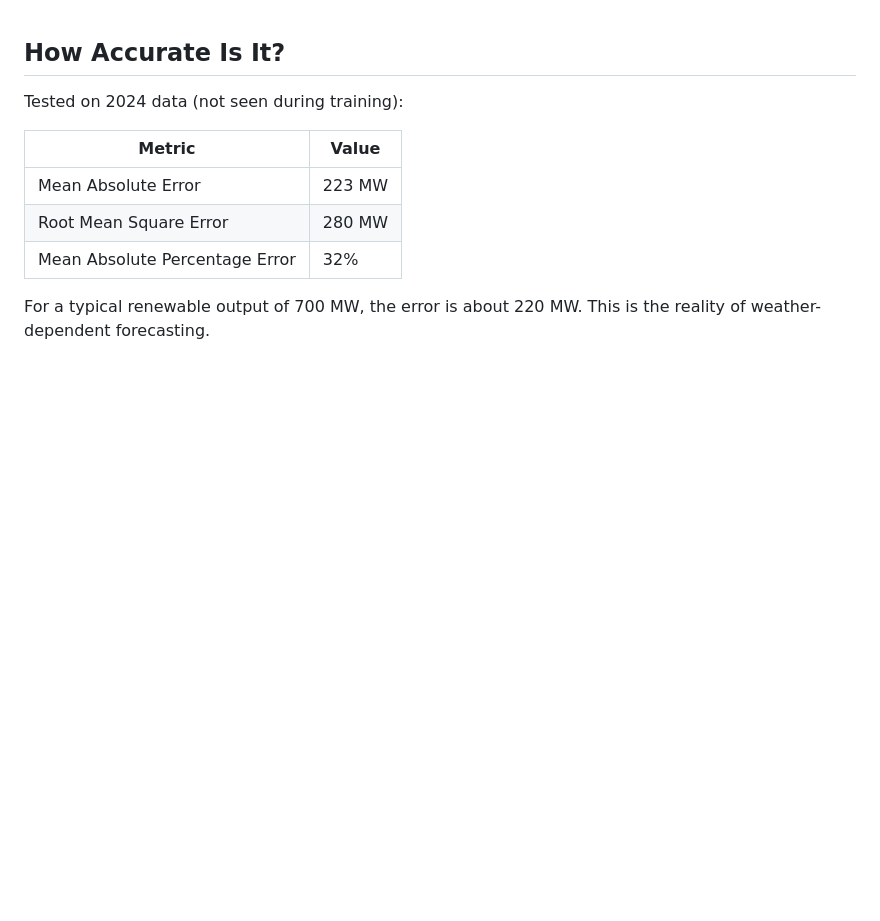
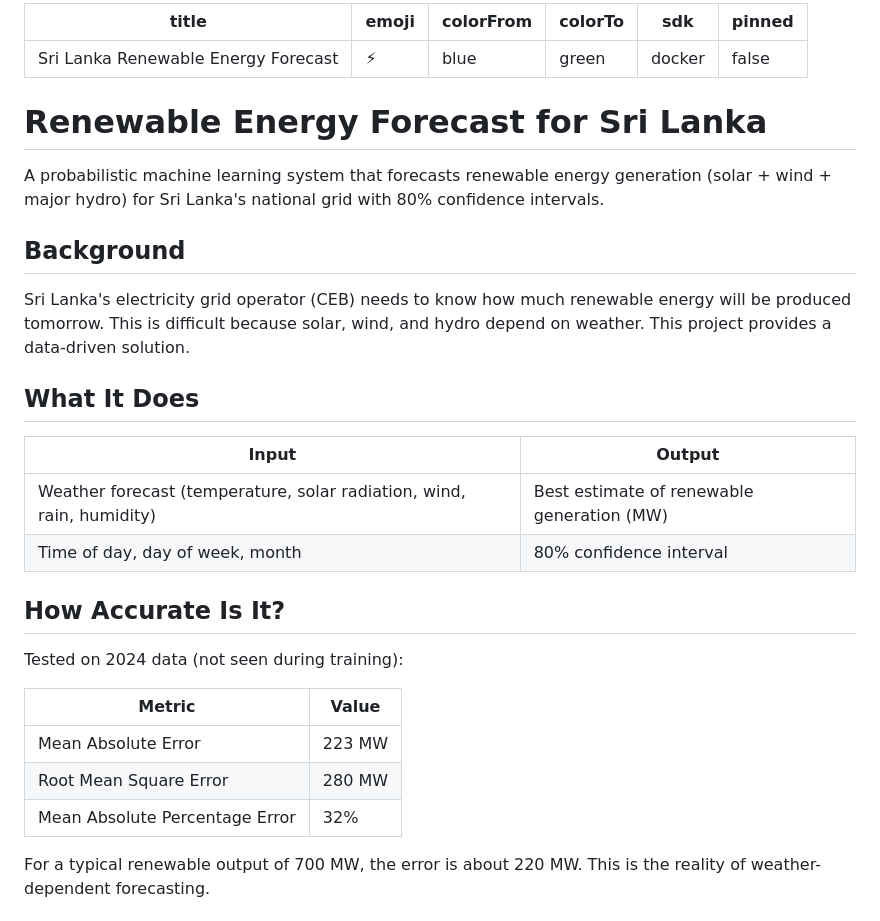
Before and after one commit to deeps-pixel/Sri-Lanka-Renewable-Energy-Forecast, a Markdown page: README.md, the part around the change. Rendered like a GitHub page; blank space fills up the shorter version.

Commit message:
Restore Hugging Face metadata to fix config error

```diff
--- a/README.md
+++ b/README.md
@@ -1,3 +1,27 @@
+---
+title: Sri Lanka Renewable Energy Forecast
+emoji: ⚡
+colorFrom: blue
+colorTo: green
+sdk: docker
+pinned: false
+---
+
+# Renewable Energy Forecast for Sri Lanka
+
+A probabilistic machine learning system that forecasts renewable energy generation (solar + wind + major hydro) for Sri Lanka's national grid with 80% confidence intervals.
+
+## Background
+
+Sri Lanka's electricity grid operator (CEB) needs to know how much renewable energy will be produced tomorrow. This is difficult because solar, wind, and hydro depend on weather. This project provides a data-driven solution.
+
+## What It Does
+
+| Input | Output |
+|-------|--------|
+| Weather forecast (temperature, solar radiation, wind, rain, humidity) | Best estimate of renewable generation (MW) |
+| Time of day, day of week, month | 80% confidence interval |
+
 ## How Accurate Is It?
 
 Tested on 2024 data (not seen during training):
```
